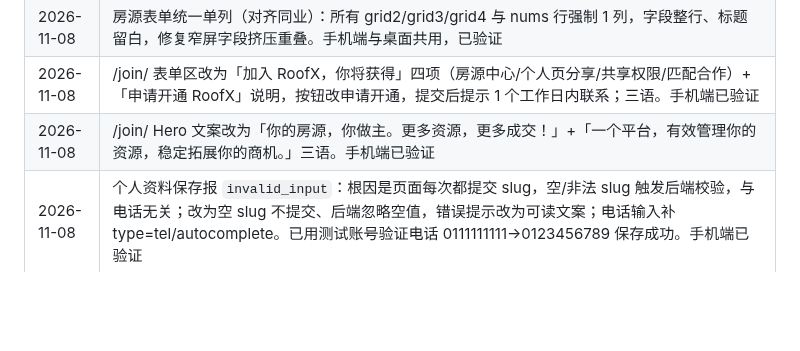
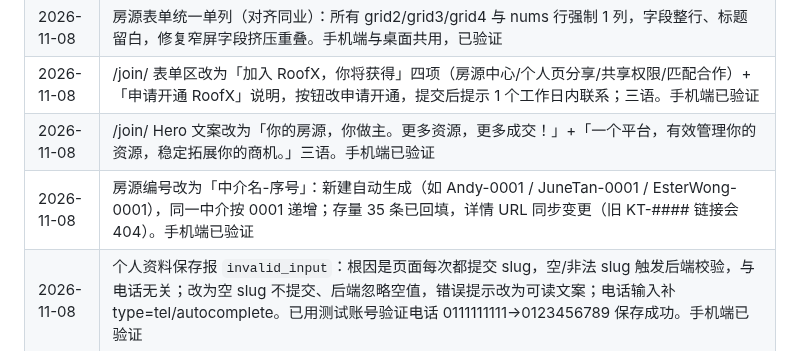
Before and after one commit to jamesyew1314/Property-Investment-calculator, a Markdown page: RULES.md, the part around the change. GitHub-like rendering; blank space fills up the shorter version.

Commit message:
docs: 记录房源编号格式

```diff
--- a/RULES.md
+++ b/RULES.md
@@ -162,6 +162,7 @@
 | 2026-11-08 | 房源表单统一单列（对齐同业）：所有 grid2/grid3/grid4 与 nums 行强制 1 列，字段整行、标题留白，修复窄屏字段挤压重叠。手机端与桌面共用，已验证 |
 | 2026-11-08 | /join/ 表单区改为「加入 RoofX，你将获得」四项（房源中心/个人页分享/共享权限/匹配合作）+「申请开通 RoofX」说明，按钮改申请开通，提交后提示 1 个工作日内联系；三语。手机端已验证 |
 | 2026-11-08 | /join/ Hero 文案改为「你的房源，你做主。更多资源，更多成交！」+「一个平台，有效管理你的资源，稳定拓展你的商机。」三语。手机端已验证 |
+| 2026-11-08 | 房源编号改为「中介名-序号」：新建自动生成（如 Andy-0001 / JuneTan-0001 / EsterWong-0001），同一中介按 0001 递增；存量 35 条已回填，详情 URL 同步变更（旧 KT-#### 链接会 404）。手机端已验证 |
 | 2026-11-08 | 个人资料保存报 `invalid_input`：根因是页面每次都提交 slug，空/非法 slug 触发后端校验，与电话无关；改为空 slug 不提交、后端忽略空值，错误提示改为可读文案；电话输入补 type=tel/autocomplete。已用测试账号验证电话 0111111111→0123456789 保存成功。手机端已验证 |
 | 2026-11-08 | 全站深度审计修复：① `/api/public/agents` 误加登录校验导致首页 401，已改公开目录并移除电话/邮箱字段；② `/pricing/` 旧价格页改 `/join/` 重定向、`/company/` 改 `/about/` 重定向；③ sitemap 移除 pricing/company，补 news/pool/agents；④ admin/receipt 内联 JS 引号语法错误导致脚本全挂，已修；⑤ SSR 详情页 BM 区域名不再显示中文、导航改为中介简介/注册、品牌 ROOFX→RoofX；⑥ 补 `favicon.ico` 与房源池 icon，消除 404；⑦ 加 BM `ROI calculator`。浏览器实测首页/新闻/中介/加入/房源池无 JS 报错；全站主要路由 200，内部链接无真实 404 |
 | 2026-11-08 | 每日新闻修正：只取正规媒体（The Star / The Edge / NST / Malay Mail / FMT / Bernama 等），排除 EdgeProp、PropertyGuru、Mudah 等房源/中介帖；标题须含房产词且带本地语境（Johor/Iskandar/Malaysia 等）；修复 RTS 误匹配 reports 的问题；每日快照先删后写。手机端已验证 |
```
